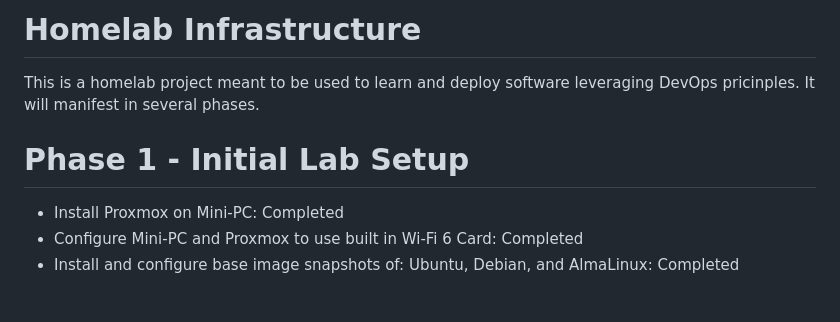
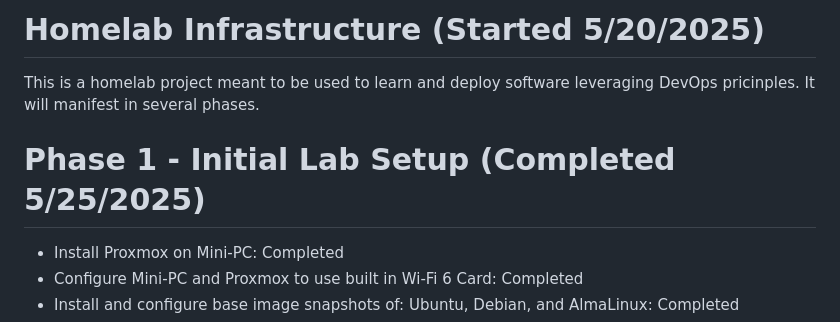
Before and after one commit to Gcedwards91/homelab-infra, a Markdown page: README.md, the part around the change printed below. Drawn GitHub-style; blank space fills up the shorter version.

Commit message:
Adding phase start and completion dates

```diff
--- a/README.md
+++ b/README.md
@@ -1,7 +1,7 @@
-# Homelab Infrastructure
+# Homelab Infrastructure (Started 5/20/2025)
 This is a homelab project meant to be used to learn and deploy software leveraging DevOps pricinples. It will manifest in several phases.
 
-# Phase 1 - Initial Lab Setup
+# Phase 1 - Initial Lab Setup (Completed 5/25/2025)
 - Install Proxmox on Mini-PC: Completed
 - Configure Mini-PC and Proxmox to use built in Wi-Fi 6 Card: Completed
 - Install and configure base image snapshots of: Ubuntu, Debian, and AlmaLinux: Completed
```
Also changed, not shown: other parts of README.md (+1 -1 lines).
